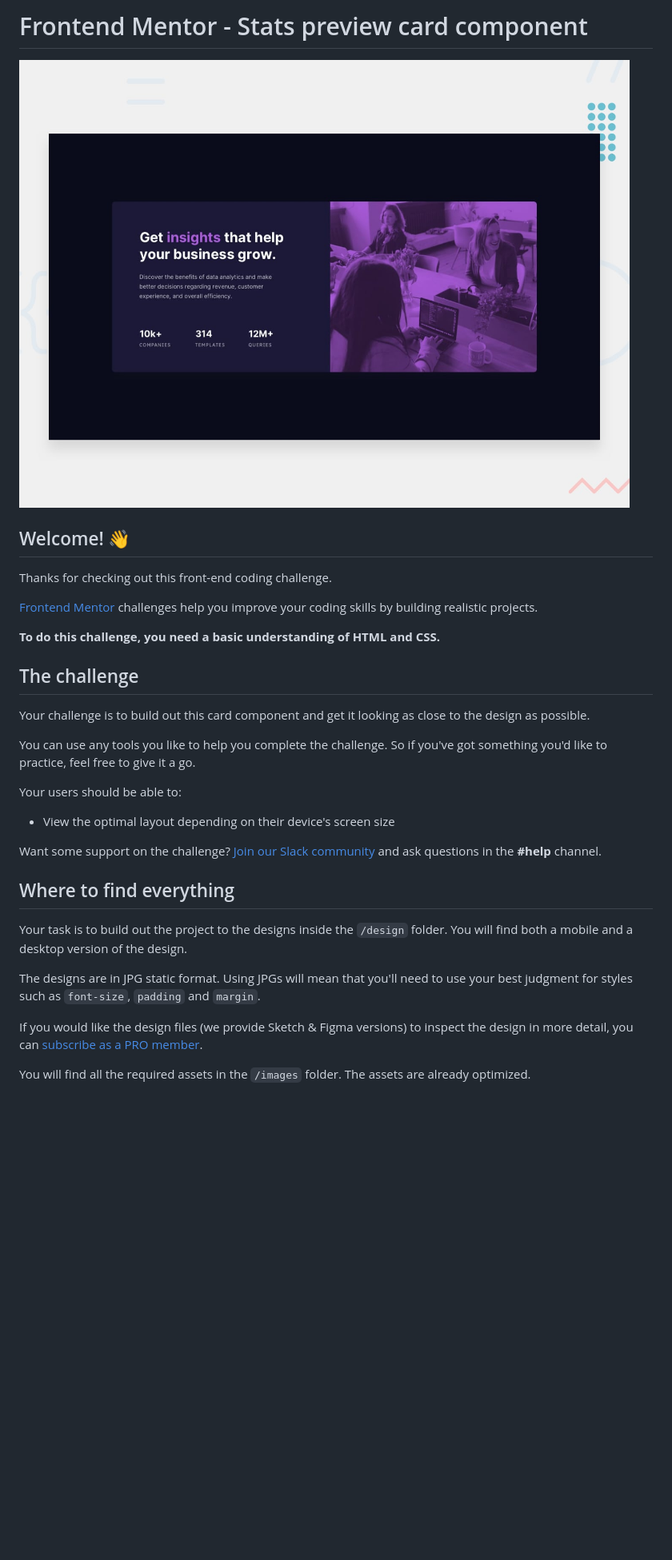
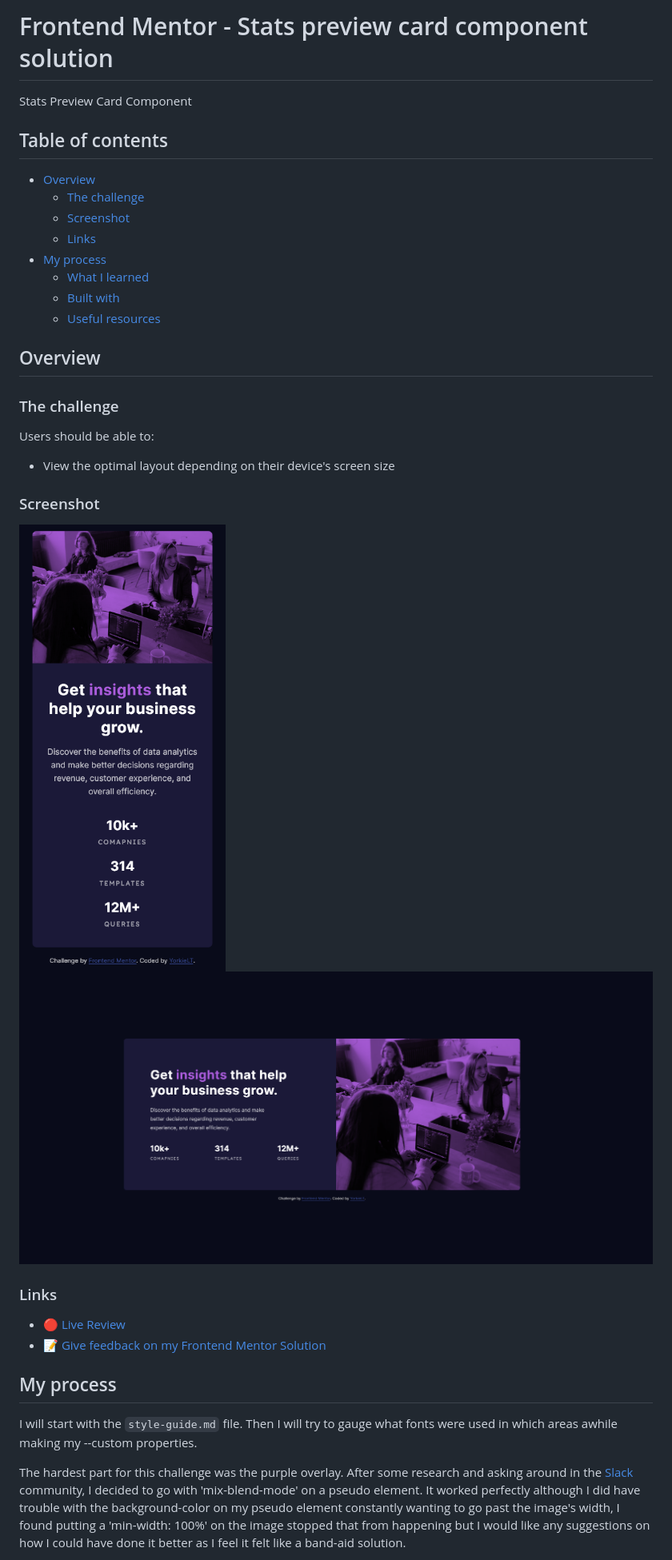
Before and after one commit to TanDevv/Stats-preview-card-component, a Markdown page: README.md, the part around the change printed below. Shown: that part at 80% size. Rendered like a GitHub page; pictures changed too: desktop-finished.png (added), mobile-finished.png (added); blank space fills up the shorter version.

```diff
--- a/README.md
+++ b/README.md
@@ -1,34 +1,37 @@
-# Frontend Mentor - Stats preview card component
+# Frontend Mentor - Stats preview card component solution
 
-![Design preview for the Stats preview card component coding challenge](./design/desktop-preview.jpg)
+Stats Preview Card Component
+## Table of contents
 
-## Welcome! 👋
+- [Overview](#overview)
+  - [The challenge](#the-challenge)
+  - [Screenshot](#screenshot)
+  - [Links](#links)
+- [My process](#my-process)
+  - [What I learned](#what-i-learned)
+  - [Built with](#built-with)
+  - [Useful resources](#useful-resources)
 
-Thanks for checking out this front-end coding challenge.
+## Overview
 
-[Frontend Mentor](https://www.frontendmentor.io) challenges help you improve your coding skills by building realistic projects.
+### The challenge
 
-**To do this challenge, you need a basic understanding of HTML and CSS.**
-
-## The challenge
-
-Your challenge is to build out this card component and get it looking as close to the design as possible.
-
-You can use any tools you like to help you complete the challenge. So if you've got something you'd like to practice, feel free to give it a go.
-
-Your users should be able to:
+Users should be able to:
 
 - View the optimal layout depending on their device's screen size
 
-Want some support on the challenge? [Join our Slack community](https://www.frontendmentor.io/slack) and ask questions in the **#help** channel.
+### Screenshot
 
-## Where to find everything
+![Mobile Design](mobile-finished.png)
+![Desktop Design](desktop-finished.png)
 
-Your task is to build out the project to the designs inside the `/design` folder. You will find both a mobile and a desktop version of the design.
+### Links
 
-The designs are in JPG static format. Using JPGs will mean that you'll need to use your best judgment for styles such as `font-size`, `padding` and `margin`.
+- [🔴 Live Review](https://app.netlify.com/sites/polite-mermaid-5975bb/overview)
+- [📝 Give feedback on my Frontend Mentor Solution]()
 
-If you would like the design files (we provide Sketch & Figma versions) to inspect the design in more detail, you can [subscribe as a PRO member](https://www.frontendmentor.io/pro).
+## My process
+I will start with the `style-guide.md` file. Then I will try to gauge what fonts were used in which areas awhile making my --custom properties.
 
-You will find all the required assets in the `/images` folder. The assets are already optimized.
+The hardest part for this challenge was the purple overlay. After some research and asking around in the [Slack](https://www.frontendmentor.io/slack) community, I decided to go with 'mix-blend-mode' on a pseudo element. It worked perfectly although I did have trouble with the background-color on my pseudo element constantly wanting to go past the image's width, I found putting a 'min-width: 100%' on the image stopped that from happening but I would like any suggestions on how I could have done it better as I feel it felt like a band-aid solution.
 
```
Also changed, not shown: other parts of README.md (+15 -44 lines), README-template.md (deleted, +0 -110 lines).
